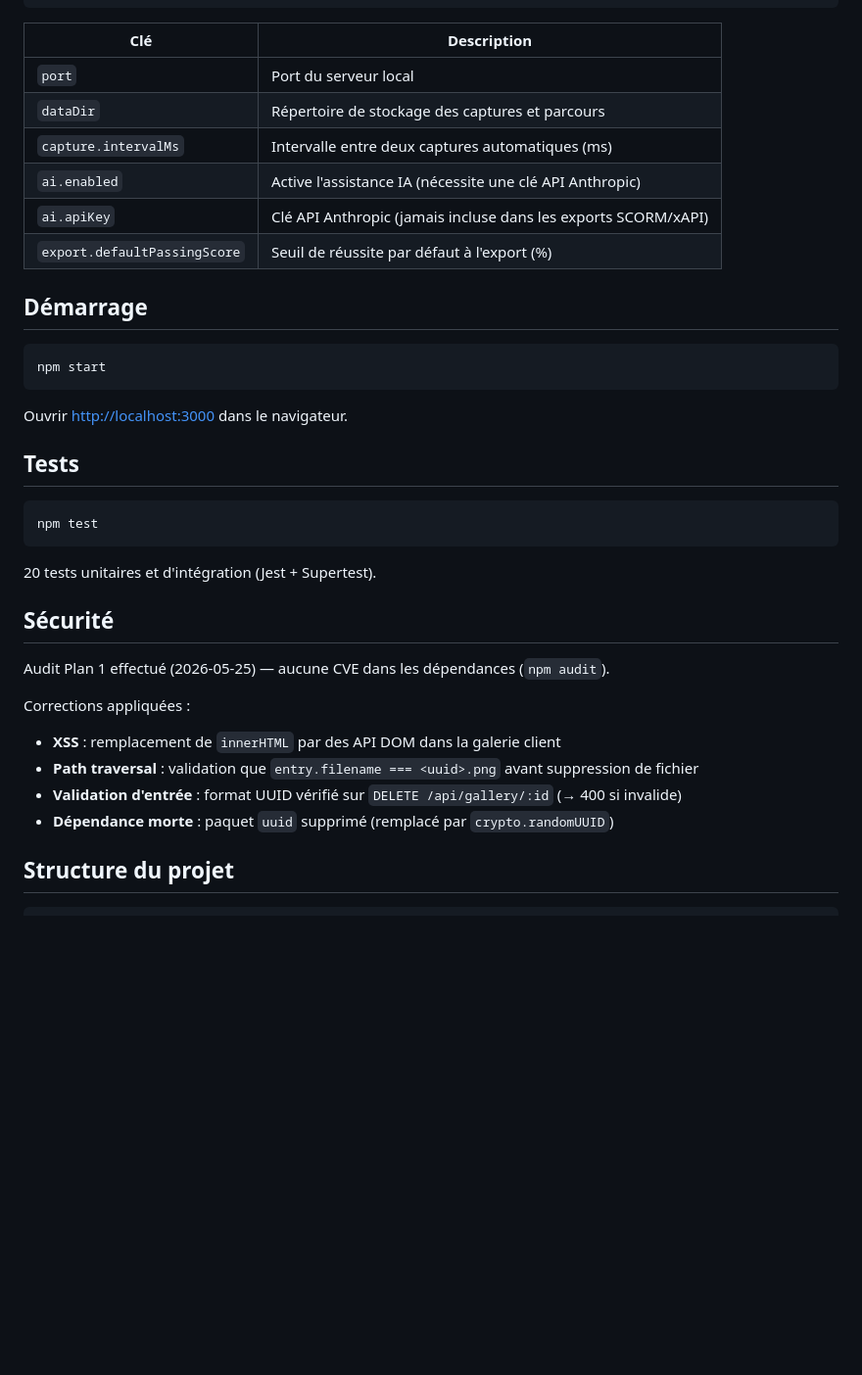
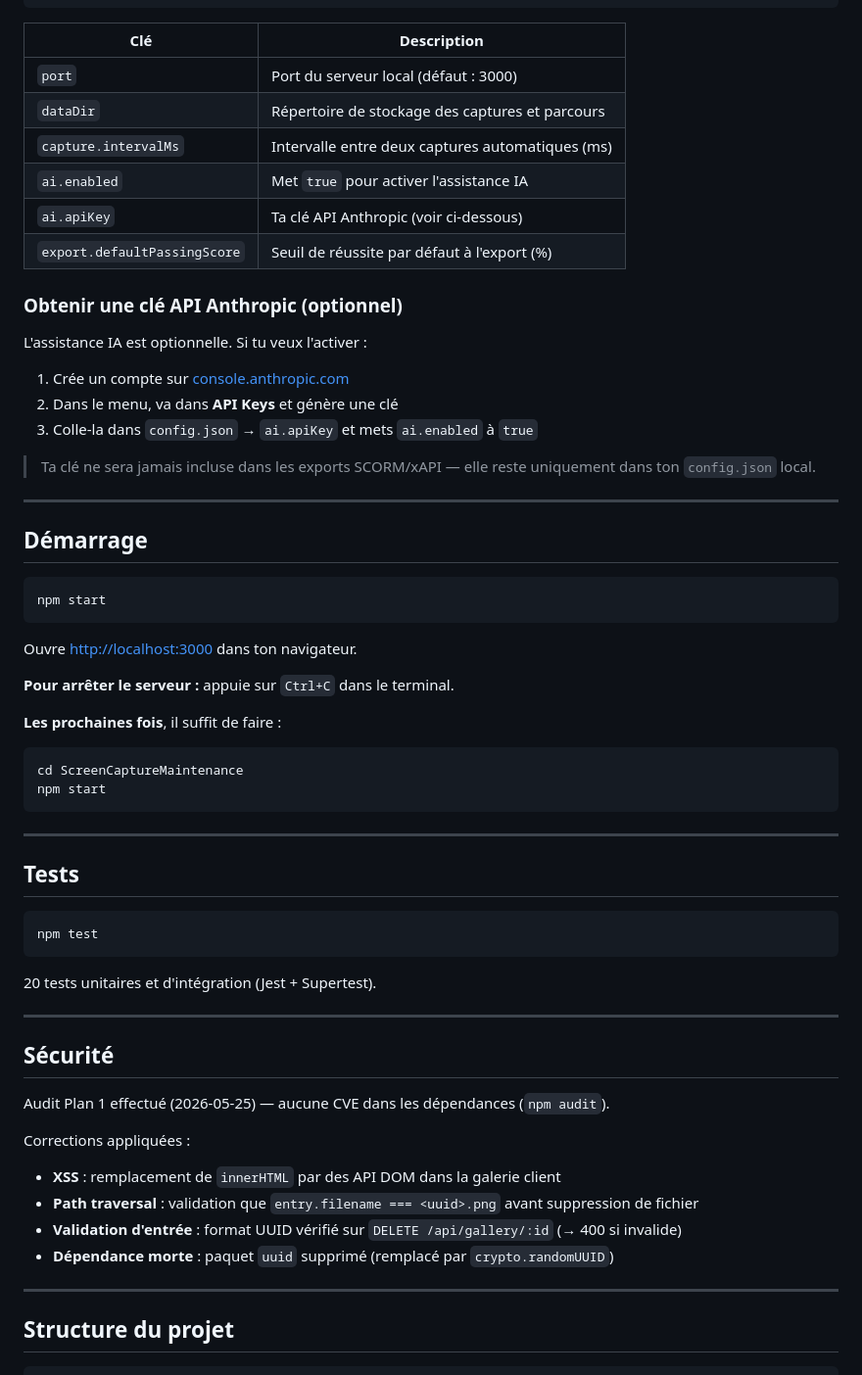
Before and after one commit to virgosfredianilorenzo-cyber/ScreenCaptureMaintenance, a Markdown page: README.md, the part around one of its changes. Shown at 98% size. GitHub-like rendering; blank space fills up the shorter version.

````diff
--- a/README.md
+++ b/README.md
@@ -64,12 +111,24 @@ cp config.example.json config.json
 
 | Clé | Description |
 |---|---|
-| `port` | Port du serveur local |
+| `port` | Port du serveur local (défaut : 3000) |
 | `dataDir` | Répertoire de stockage des captures et parcours |
 | `capture.intervalMs` | Intervalle entre deux captures automatiques (ms) |
-| `ai.enabled` | Active l'assistance IA (nécessite une clé API Anthropic) |
-| `ai.apiKey` | Clé API Anthropic (jamais incluse dans les exports SCORM/xAPI) |
+| `ai.enabled` | Met `true` pour activer l'assistance IA |
+| `ai.apiKey` | Ta clé API Anthropic (voir ci-dessous) |
 | `export.defaultPassingScore` | Seuil de réussite par défaut à l'export (%) |
+
+### Obtenir une clé API Anthropic (optionnel)
+
+L'assistance IA est optionnelle. Si tu veux l'activer :
+
+1. Crée un compte sur [console.anthropic.com](https://console.anthropic.com)
+2. Dans le menu, va dans **API Keys** et génère une clé
+3. Colle-la dans `config.json` → `ai.apiKey` et mets `ai.enabled` à `true`
+
+> Ta clé ne sera jamais incluse dans les exports SCORM/xAPI — elle reste uniquement dans ton `config.json` local.
+
+---
 
 ## Démarrage
 
@@ -77,7 +136,18 @@ cp config.example.json config.json
 npm start
 ```
 
-Ouvrir [http://localhost:3000](http://localhost:3000) dans le navigateur.
+Ouvre [http://localhost:3000](http://localhost:3000) dans ton navigateur.
+
+**Pour arrêter le serveur :** appuie sur `Ctrl+C` dans le terminal.
+
+**Les prochaines fois**, il suffit de faire :
+
+```bash
+cd ScreenCaptureMaintenance
+npm start
+```
+
+---
 
 ## Tests
 
@@ -86,6 +156,8 @@ npm test
 ```
 
 20 tests unitaires et d'intégration (Jest + Supertest).
+
+---
 
 ## Sécurité
 
@@ -96,6 +168,8 @@ Corrections appliquées :
 - **Path traversal** : validation que `entry.filename === <uuid>.png` avant suppression de fichier
 - **Validation d'entrée** : format UUID vérifié sur `DELETE /api/gallery/:id` (→ 400 si invalide)
 - **Dépendance morte** : paquet `uuid` supprimé (remplacé par `crypto.randomUUID`)
+
+---
 
 ## Structure du projet
 
````
Also changed, not shown: other parts of README.md (+59 -8 lines).
